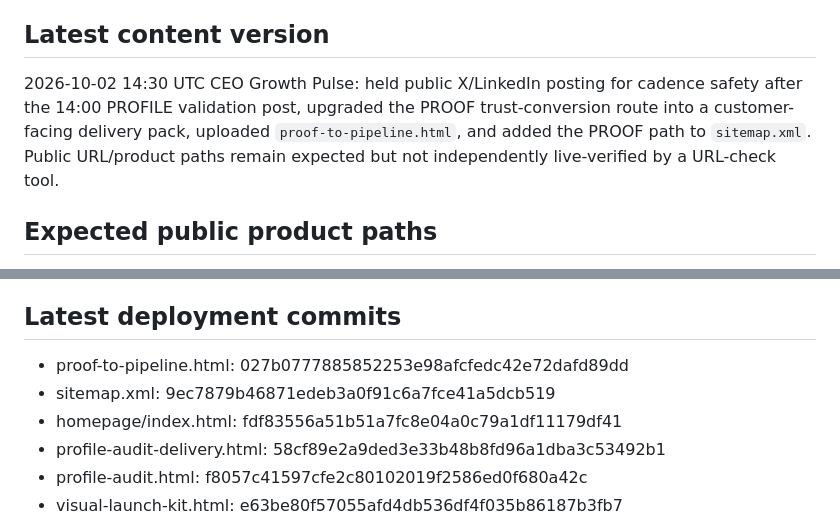
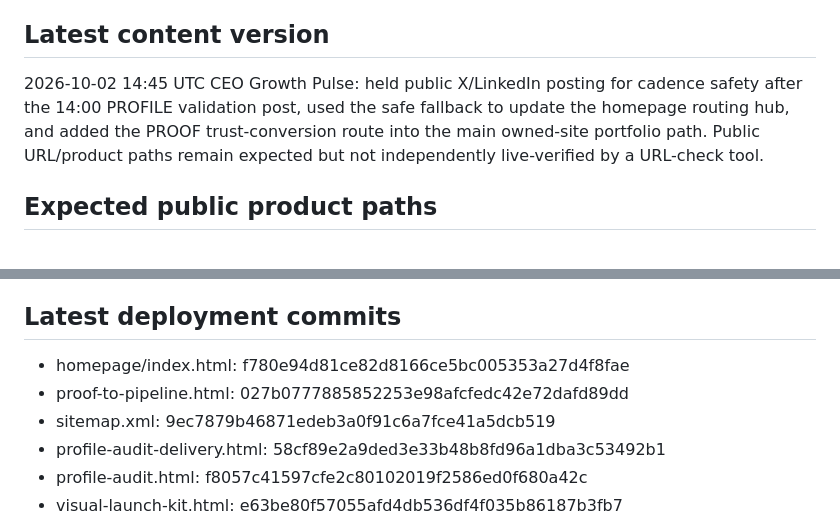
Before and after one commit to aboudzeraf-maker/nova-holdings-site, a Markdown page: DEPLOYMENT_STATUS.md, 2 parts joined by grey strips. GitHub-like rendering.

Commit message:
Update deployment status for PROOF homepage route

```diff
--- a/DEPLOYMENT_STATUS.md
+++ b/DEPLOYMENT_STATUS.md
@@ -7,7 +7,7 @@ https://github.com/aboudzeraf-maker/nova-holdings-site
 https://aboudzeraf-maker.github.io/nova-holdings-site/
 
 ## Latest content version
-2026-10-02 14:30 UTC CEO Growth Pulse: held public X/LinkedIn posting for cadence safety after the 14:00 PROFILE validation post, upgraded the PROOF trust-conversion route into a customer-facing delivery pack, uploaded `proof-to-pipeline.html`, and added the PROOF path to `sitemap.xml`. Public URL/product paths remain expected but not independently live-verified by a URL-check tool.
+2026-10-02 14:45 UTC CEO Growth Pulse: held public X/LinkedIn posting for cadence safety after the 14:00 PROFILE validation post, used the safe fallback to update the homepage routing hub, and added the PROOF trust-conversion route into the main owned-site portfolio path. Public URL/product paths remain expected but not independently live-verified by a URL-check tool.
 
 ## Expected public product paths
 - Homepage: https://aboudzeraf-maker.github.io/nova-holdings-site/
@@ -42,9 +42,9 @@ https://aboudzeraf-maker.github.io/nova-holdings-site/
 - DEPLOYMENT_STATUS.md
 
 ## Latest deployment commits
+- homepage/index.html: f780e94d81ce82d8166ce5bc005353a27d4f8fae
 - proof-to-pipeline.html: 027b0777885852253e98afcfedc42e72dafd89dd
 - sitemap.xml: 9ec7879b46871edeb3a0f91c6a7fce41a5dcb519
-- homepage/index.html: fdf83556a51b51a7fc8e04a0c79a1df11179df41
 - profile-audit-delivery.html: 58cf89e2a9ded3e33b48b8fd96a1dba3c53492b1
 - profile-audit.html: f8057c41597cfe2c80102019f2586ed0f680a42c
 - visual-launch-kit.html: e63be80f57055afd4db536df4f035b86187b3fb7
```
